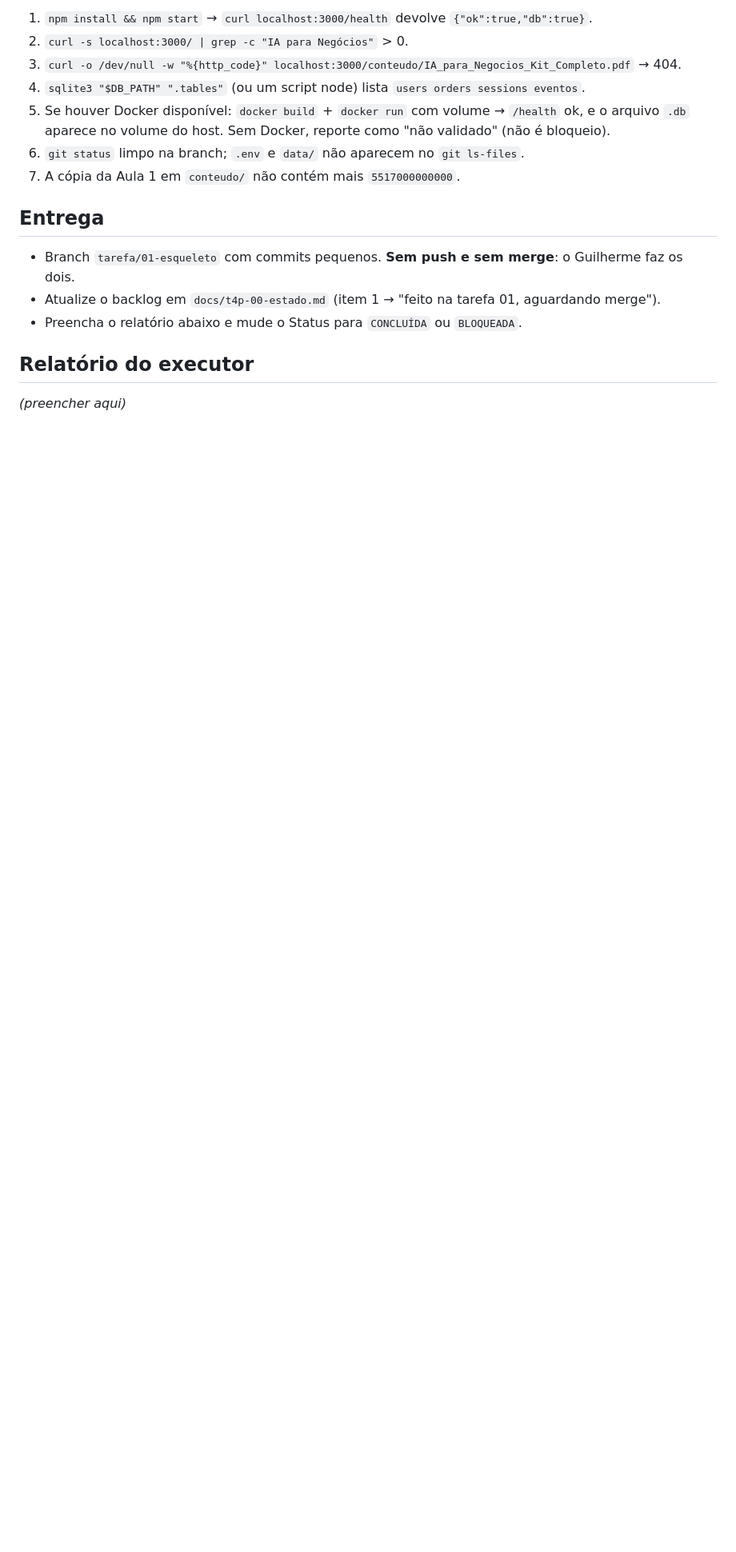
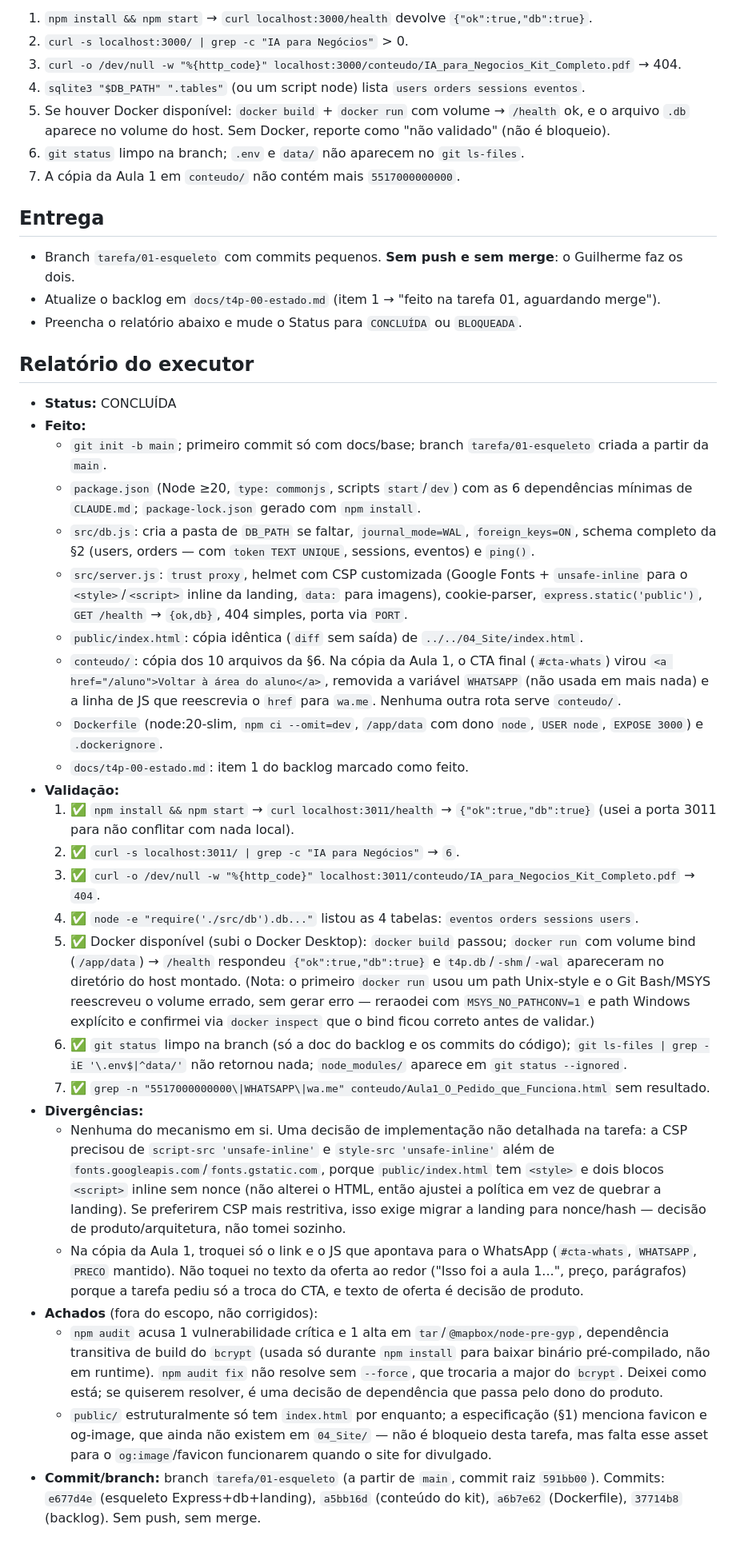
Before and after one commit to guilhermepama/t4p-cria, a Markdown page: docs/claude-bridge/tarefa-atual.md, the part around one of its changes. Shown at 80% size. Drawn GitHub-style; blank space fills up the shorter version.

Commit message:
docs: relatorio do executor da tarefa 01
Status CONCLUIDA, validacoes, divergencias e achados registrados.

Co-Authored-By: Claude Sonnet 5 <noreply@anthropic.com>

```diff
--- a/docs/claude-bridge/tarefa-atual.md
+++ b/docs/claude-bridge/tarefa-atual.md
@@ -48,4 +48,28 @@ Valide contra a especificação. Se houver divergência, reporte.
 
 ## Relatório do executor
 
-_(preencher aqui)_
+- **Status:** CONCLUÍDA
+- **Feito:**
+  - `git init -b main`; primeiro commit só com docs/base; branch `tarefa/01-esqueleto` criada a partir da `main`.
+  - `package.json` (Node ≥20, `type: commonjs`, scripts `start`/`dev`) com as 6 dependências mínimas de `CLAUDE.md`; `package-lock.json` gerado com `npm install`.
+  - `src/db.js`: cria a pasta de `DB_PATH` se faltar, `journal_mode=WAL`, `foreign_keys=ON`, schema completo da §2 (users, orders — com `token TEXT UNIQUE`, sessions, eventos) e `ping()`.
+  - `src/server.js`: `trust proxy`, helmet com CSP customizada (Google Fonts + `unsafe-inline` para o `<style>`/`<script>` inline da landing, `data:` para imagens), cookie-parser, `express.static('public')`, `GET /health` → `{ok,db}`, 404 simples, porta via `PORT`.
+  - `public/index.html`: cópia idêntica (`diff` sem saída) de `../../04_Site/index.html`.
+  - `conteudo/`: cópia dos 10 arquivos da §6. Na cópia da Aula 1, o CTA final (`#cta-whats`) virou `<a href="/aluno">Voltar à área do aluno</a>`, removida a variável `WHATSAPP` (não usada em mais nada) e a linha de JS que reescrevia o `href` para `wa.me`. Nenhuma outra rota serve `conteudo/`.
+  - `Dockerfile` (node:20-slim, `npm ci --omit=dev`, `/app/data` com dono `node`, `USER node`, `EXPOSE 3000`) e `.dockerignore`.
+  - `docs/t4p-00-estado.md`: item 1 do backlog marcado como feito.
+- **Validação:**
+  1. ✅ `npm install && npm start` → `curl localhost:3011/health` → `{"ok":true,"db":true}` (usei a porta 3011 para não conflitar com nada local).
+  2. ✅ `curl -s localhost:3011/ | grep -c "IA para Negócios"` → `6`.
+  3. ✅ `curl -o /dev/null -w "%{http_code}" localhost:3011/conteudo/IA_para_Negocios_Kit_Completo.pdf` → `404`.
+  4. ✅ `node -e "require('./src/db').db..."` listou as 4 tabelas: `eventos orders sessions users`.
+  5. ✅ Docker disponível (subi o Docker Desktop): `docker build` passou; `docker run` com volume bind (`/app/data`) → `/health` respondeu `{"ok":true,"db":true}` e `t4p.db`/`-shm`/`-wal` apareceram no diretório do host montado. (Nota: o primeiro `docker run` usou um path Unix-style e o Git Bash/MSYS reescreveu o volume errado, sem gerar erro — reraodei com `MSYS_NO_PATHCONV=1` e path Windows explícito e confirmei via `docker inspect` que o bind ficou correto antes de validar.)
+  6. ✅ `git status` limpo na branch (só a doc do backlog e os commits do código); `git ls-files | grep -iE '\.env$|^data/'` não retornou nada; `node_modules/` aparece em `git status --ignored`.
+  7. ✅ `grep -n "5517000000000\|WHATSAPP\|wa.me" conteudo/Aula1_O_Pedido_que_Funciona.html` sem resultado.
+- **Divergências:**
+  - Nenhuma do mecanismo em si. Uma decisão de implementação não detalhada na tarefa: a CSP precisou de `script-src 'unsafe-inline'` e `style-src 'unsafe-inline'` além de `fonts.googleapis.com`/`fonts.gstatic.com`, porque `public/index.html` tem `<style>` e dois blocos `<script>` inline sem nonce (não alterei o HTML, então ajustei a política em vez de quebrar a landing). Se preferirem CSP mais restritiva, isso exige migrar a landing para nonce/hash — decisão de produto/arquitetura, não tomei sozinho.
+  - Na cópia da Aula 1, troquei só o link e o JS que apontava para o WhatsApp (`#cta-whats`, `WHATSAPP`, `PRECO` mantido). Não toquei no texto da oferta ao redor ("Isso foi a aula 1...", preço, parágrafos) porque a tarefa pediu só a troca do CTA, e texto de oferta é decisão de produto.
+- **Achados** (fora do escopo, não corrigidos):
+  - `npm audit` acusa 1 vulnerabilidade crítica e 1 alta em `tar`/`@mapbox/node-pre-gyp`, dependência transitiva de build do `bcrypt` (usada só durante `npm install` para baixar binário pré-compilado, não em runtime). `npm audit fix` não resolve sem `--force`, que trocaria a major do `bcrypt`. Deixei como está; se quiserem resolver, é uma decisão de dependência que passa pelo dono do produto.
+  - `public/` estruturalmente só tem `index.html` por enquanto; a especificação (§1) menciona favicon e og-image, que ainda não existem em `04_Site/` — não é bloqueio desta tarefa, mas falta esse asset para o `og:image`/favicon funcionarem quando o site for divulgado.
+- **Commit/branch:** branch `tarefa/01-esqueleto` (a partir de `main`, commit raiz `591bb00`). Commits: `e677d4e` (esqueleto Express+db+landing), `a5bb16d` (conteúdo do kit), `a6b7e62` (Dockerfile), `37714b8` (backlog). Sem push, sem merge.
```
Also changed, not shown: other parts of docs/claude-bridge/tarefa-atual.md (+1 -1 lines).
